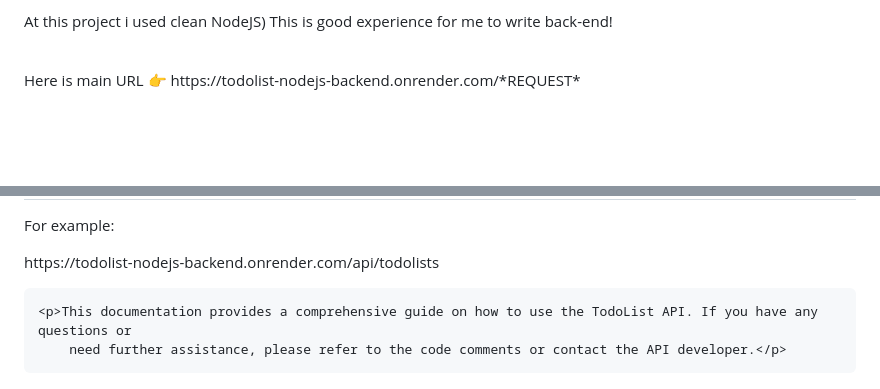
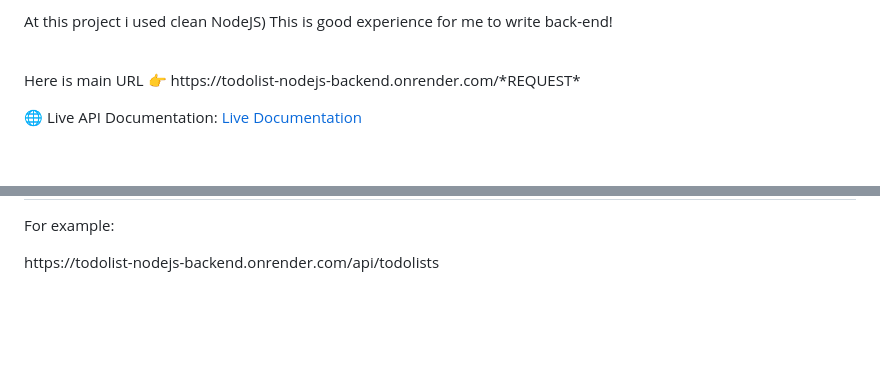
Before and after one commit to shoqqan/todolist-nodejs-backend, a Markdown page: README.md, 2 parts joined by grey strips. Rendered like a GitHub page; blank space fills up the shorter version.

```diff
--- a/README.md
+++ b/README.md
@@ -12,6 +12,7 @@
 </p>
 
 
+🌐 Live API Documentation: <a href='https://todolist-nodejs-backend.onrender.com/api-docs/'>Live Documentation</a>
 
 <br>
 
@@ -134,6 +133,3 @@
   <h2 id="examples">Examples</h2>
     <p>For example:   </p>
     <p>https://todolist-nodejs-backend.onrender.com/api/todolists</p>
-
-    <p>This documentation provides a comprehensive guide on how to use the TodoList API. If you have any questions or
-        need further assistance, please refer to the code comments or contact the API developer.</p>
```
Also changed, not shown: other parts of README.md (+4 -6 lines).
